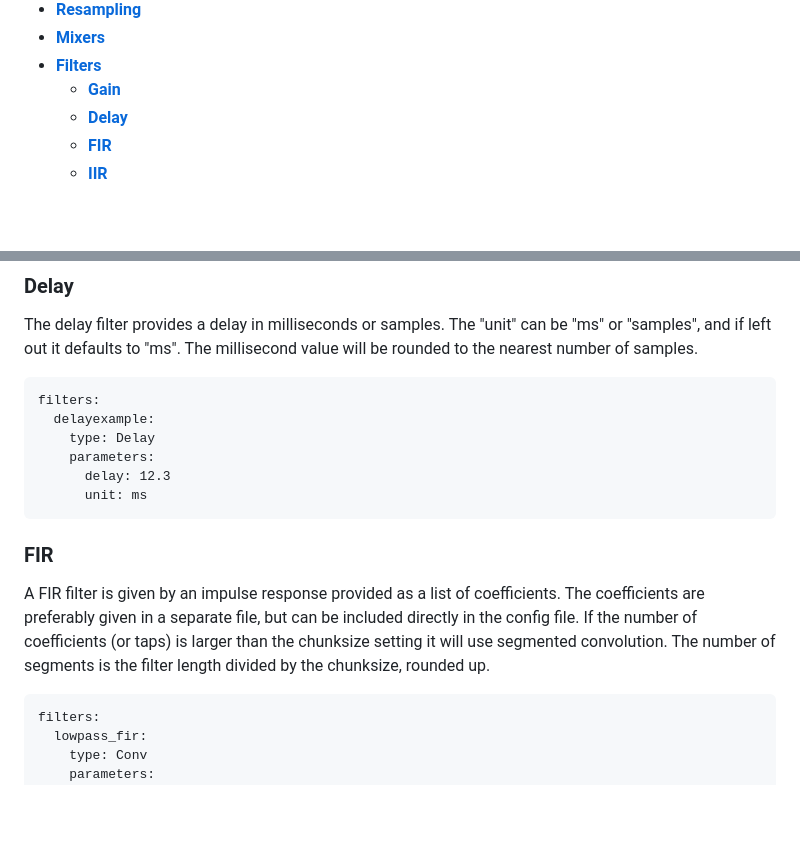
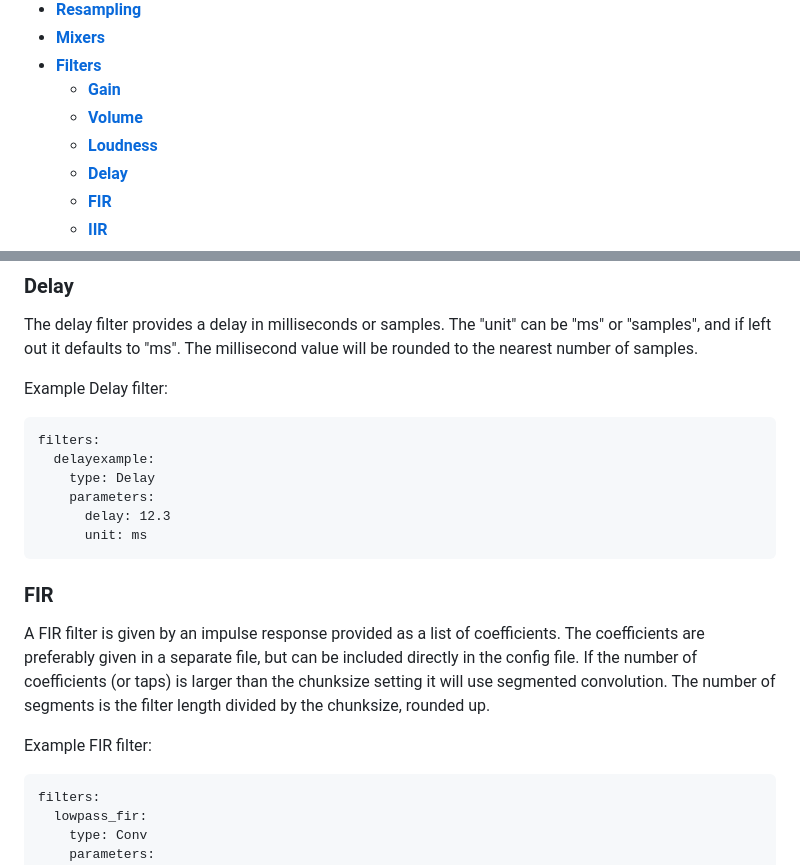
Before and after one commit to HEnquist/camilladsp, a Markdown page: README.md, 2 parts joined by grey strips. Drawn GitHub-style; blank space fills up the shorter version.

````diff
--- a/README.md
+++ b/README.md
@@ -43,6 +43,8 @@ The full configuration is given in a yaml file.
 - **[Mixers](#mixers)**
  - **[Filters](#filters)**
    - **[Gain](#gain)**
+   - **[Volume](#volume)**
+   - **[Loudness](#loudness)**
    - **[Delay](#delay)**
    - **[FIR](#fir)**
    - **[IIR](#iir)**
@@ -741,6 +769,8 @@ filters:
 
 ### Delay
 The delay filter provides a delay in milliseconds or samples. The "unit" can be "ms" or "samples", and if left out it defaults to "ms". The millisecond value will be rounded to the nearest number of samples.
+
+Example Delay filter:
 ```
 filters:
   delayexample:
@@ -752,6 +782,8 @@ filters:
 
 ### FIR
 A FIR filter is given by an impulse response provided as a list of coefficients. The coefficients are preferably given in a separate file, but can be included directly in the config file. If the number of coefficients (or taps) is larger than the chunksize setting it will use segmented convolution. The number of segments is the filter length divided by the chunksize, rounded up.
+
+Example FIR filter:
 ```
 filters:
   lowpass_fir:
````
Also changed, not shown: other parts of README.md (+29 -1 lines), loudness.png (added), 3 other files.
